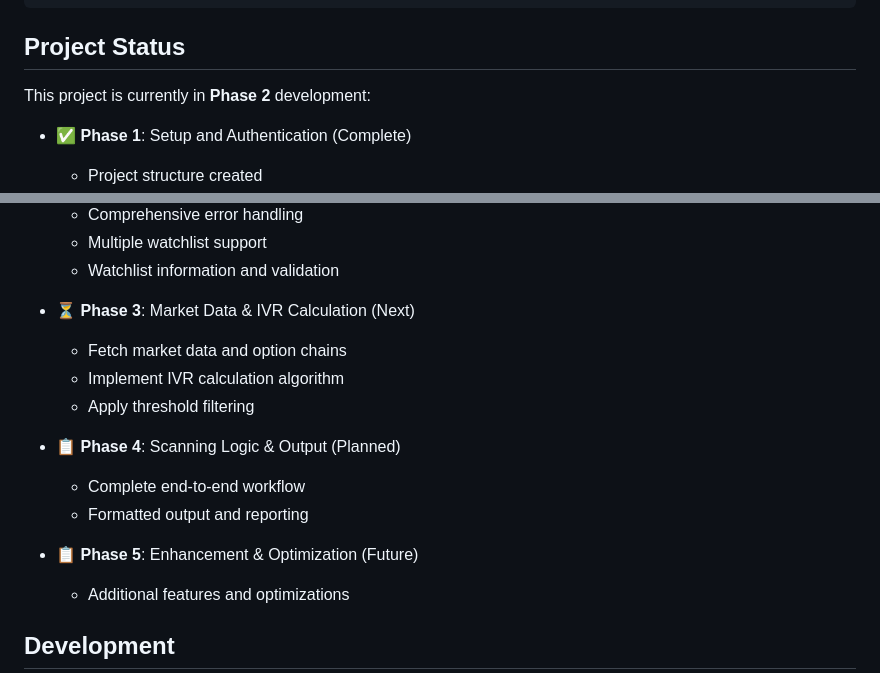
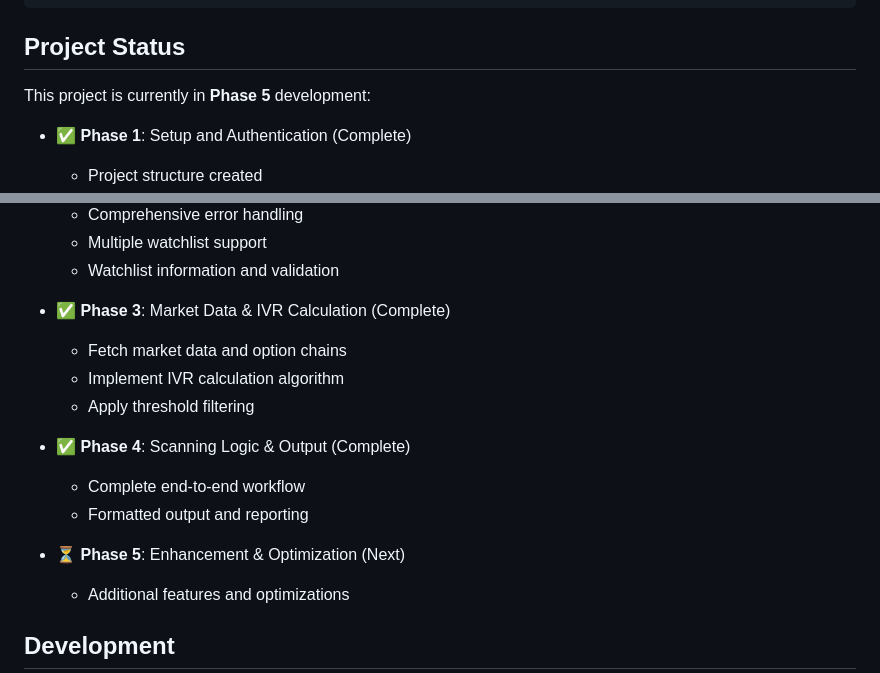
Before and after one commit to theglove44/tasty-coach, a Markdown page: README.md, 2 parts joined by grey strips. Drawn GitHub-style.

Commit message:
Update project status: Phase 3 & 4 complete, moved to Phase 5

```diff
--- a/README.md
+++ b/README.md
@@ -111,7 +111,7 @@ TASTY_ACCOUNT_NUMBER=5WW46136
 
 ## Project Status
 
-This project is currently in **Phase 2** development:
+This project is currently in **Phase 5** development:
 
 - ✅ **Phase 1**: Setup and Authentication (Complete)
   - Project structure created
@@ -128,16 +128,16 @@ This project is currently in **Phase 2** development:
   - Multiple watchlist support
   - Watchlist information and validation
 
-- ⏳ **Phase 3**: Market Data & IVR Calculation (Next)
+- ✅ **Phase 3**: Market Data & IVR Calculation (Complete)
   - Fetch market data and option chains
   - Implement IVR calculation algorithm
   - Apply threshold filtering
 
-- 📋 **Phase 4**: Scanning Logic & Output (Planned)
+- ✅ **Phase 4**: Scanning Logic & Output (Complete)
   - Complete end-to-end workflow
   - Formatted output and reporting
 
-- 📋 **Phase 5**: Enhancement & Optimization (Future)
+- ⏳ **Phase 5**: Enhancement & Optimization (Next)
   - Additional features and optimizations
 
 ## Development
```
